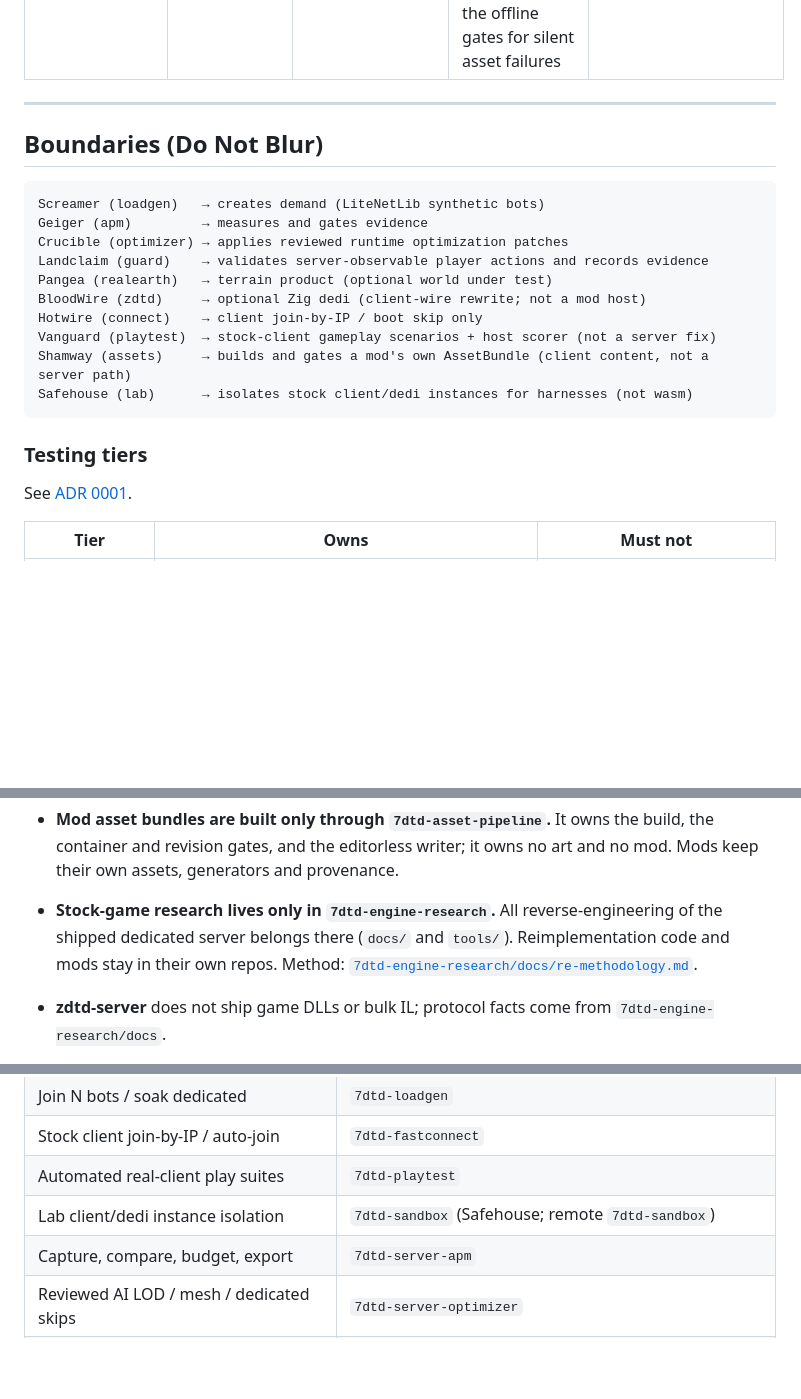
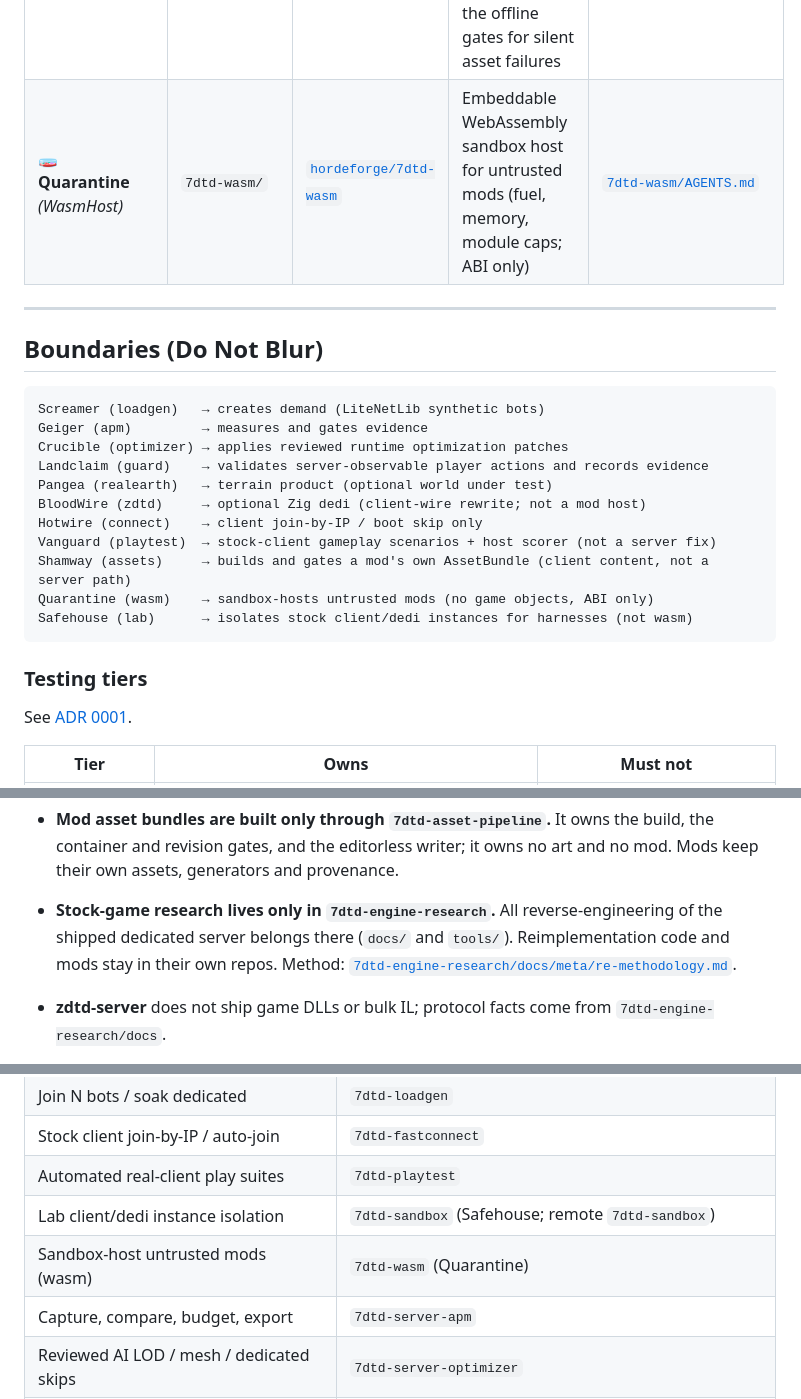
Before and after one commit to hordeforge/.github, a Markdown page: AGENTS.md, 3 parts joined by grey strips. GitHub-like rendering; blank space fills up the shorter version.

Commit message:
agents: carry quarantine (7dtd-wasm) from the workspace copy; fix the re-methodology path and the adr link for both locations

````diff
--- a/AGENTS.md
+++ b/AGENTS.md
@@ -46,6 +46,7 @@ make graphify-wiki     # re-export wiki from existing graph.json
 | **🏠 Safehouse** *(Lab Isolation)* | `7dtd-sandbox/` | [`hordeforge/7dtd-sandbox`](https://github.com/hordeforge/7dtd-sandbox) | Fresh Steam-free client/dedi instances for harnesses | [`7dtd-sandbox/AGENTS.md`](7dtd-sandbox/AGENTS.md) |
 | **📜 Schematics** *(Engine Research)* | `7dtd-engine-research/` | [`hordeforge/7dtd-engine-research`](https://github.com/hordeforge/7dtd-engine-research) | Dedicated engine RE narratives (loop, AI, net, save, terrain APIs, Cecil dumps) | [`7dtd-engine-research/AGENTS.md`](7dtd-engine-research/AGENTS.md) |
 | **🏭 Shamway** *(Asset Pipeline)* | `7dtd-asset-pipeline/` | [`hordeforge/7dtd-asset-pipeline`](https://github.com/hordeforge/7dtd-asset-pipeline) | Mod-owned AssetBundle build, editorless bundle synthesis, and the offline gates for silent asset failures | [`7dtd-asset-pipeline/AGENTS.md`](7dtd-asset-pipeline/AGENTS.md) |
+| **🧫 Quarantine** *(WasmHost)* | `7dtd-wasm/` | [`hordeforge/7dtd-wasm`](https://github.com/hordeforge/7dtd-wasm) | Embeddable WebAssembly sandbox host for untrusted mods (fuel, memory, module caps; ABI only) | [`7dtd-wasm/AGENTS.md`](7dtd-wasm/AGENTS.md) |
 
 ---
 
@@ -61,6 +62,7 @@ BloodWire (zdtd)     → optional Zig dedi (client-wire rewrite; not a mod host)
 Hotwire (connect)    → client join-by-IP / boot skip only
 Vanguard (playtest)  → stock-client gameplay scenarios + host scorer (not a server fix)
 Shamway (assets)     → builds and gates a mod's own AssetBundle (client content, not a server path)
+Quarantine (wasm)    → sandbox-hosts untrusted mods (no game objects, ABI only)
 Safehouse (lab)      → isolates stock client/dedi instances for harnesses (not wasm)
 ```
 
@@ -102,7 +104,7 @@ Rules that follow from the tiers:
 - **Anti-cheat behavior and exploit validation** live only in `7dtd-server-guard`.
 - **Container server deployment** (image, config template, mod staging from sibling `dist/`) lives only in `7dtd-server-container`. It hosts no mod code, no measurement, and no game RE.
 - **Mod asset bundles are built only through `7dtd-asset-pipeline`.** It owns the build, the container and revision gates, and the editorless writer; it owns no art and no mod. Mods keep their own assets, generators and provenance.
-- **Stock-game research lives only in `7dtd-engine-research`.** All reverse-engineering of the shipped dedicated server belongs there (`docs/` and `tools/`). Reimplementation code and mods stay in their own repos. Method: [`7dtd-engine-research/docs/re-methodology.md`](7dtd-engine-research/docs/re-methodology.md).
+- **Stock-game research lives only in `7dtd-engine-research`.** All reverse-engineering of the shipped dedicated server belongs there (`docs/` and `tools/`). Reimplementation code and mods stay in their own repos. Method: [`7dtd-engine-research/docs/meta/re-methodology.md`](7dtd-engine-research/docs/meta/re-methodology.md).
 - **zdtd-server** does not ship game DLLs or bulk IL; protocol facts come from `7dtd-engine-research/docs`.
 - **zdtd-server is not a 7dtd-server-apm target** (no Mono bridge). It has its **own** metrics/profiler under `zdtd-server/src/apm/`. Validate with loadgen + those dumps. **zdtd-server does not load mods**.
 
@@ -163,6 +165,7 @@ Any C# code mod forces the server EAC-off (`-noeac`); only XML-only mods run und
 | Stock client join-by-IP / auto-join | `7dtd-fastconnect` |
 | Automated real-client play suites | `7dtd-playtest` |
 | Lab client/dedi instance isolation | `7dtd-sandbox` (Safehouse; remote `7dtd-sandbox`) |
+| Sandbox-host untrusted mods (wasm) | `7dtd-wasm` (Quarantine) |
 | Capture, compare, budget, export | `7dtd-server-apm` |
 | Reviewed AI LOD / mesh / dedicated skips | `7dtd-server-optimizer` |
 | Server-side anti-cheat evidence / impossible-action rejection | `7dtd-server-guard` |
````
Also changed, not shown: other parts of AGENTS.md (+1 -1 lines).
